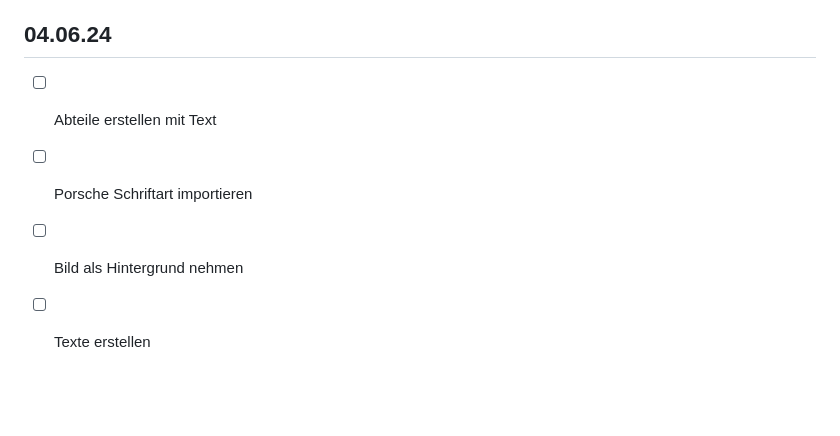
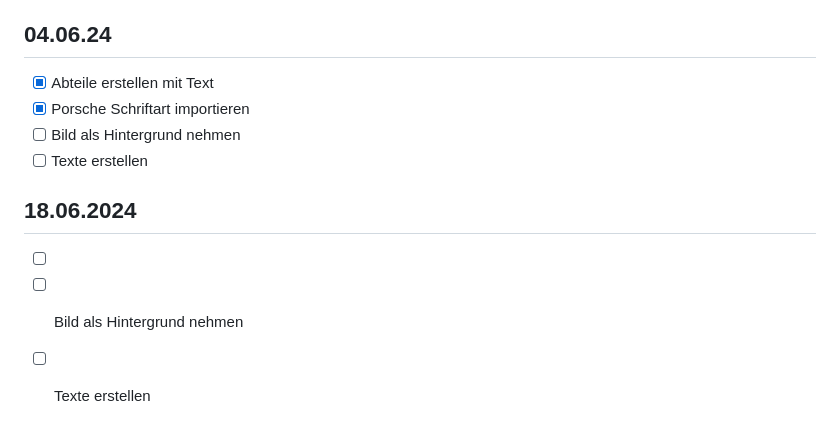
Before and after one commit to mertyam/Lernperiode-5, a Markdown page: readme.md, the part around the change. Rendered like a GitHub page; blank space fills up the shorter version.

```diff
--- a/readme.md
+++ b/readme.md
@@ -55,7 +55,13 @@ Ich hatte heute eine Nachprüfung und musste VSC neu herunterladen. Ich werde da
 
 ## 04.06.24
 
-- [ ] Abteile erstellen mit Text
-- [ ] Porsche Schriftart importieren
+- [x] Abteile erstellen mit Text
+- [x] Porsche Schriftart importieren
 - [ ] Bild als Hintergrund nehmen
 - [ ] Texte erstellen
+
+## 18.06.2024
+
+- [ ]
+- [ ] Bild als Hintergrund nehmen
+- [ ] Texte erstellen
```
